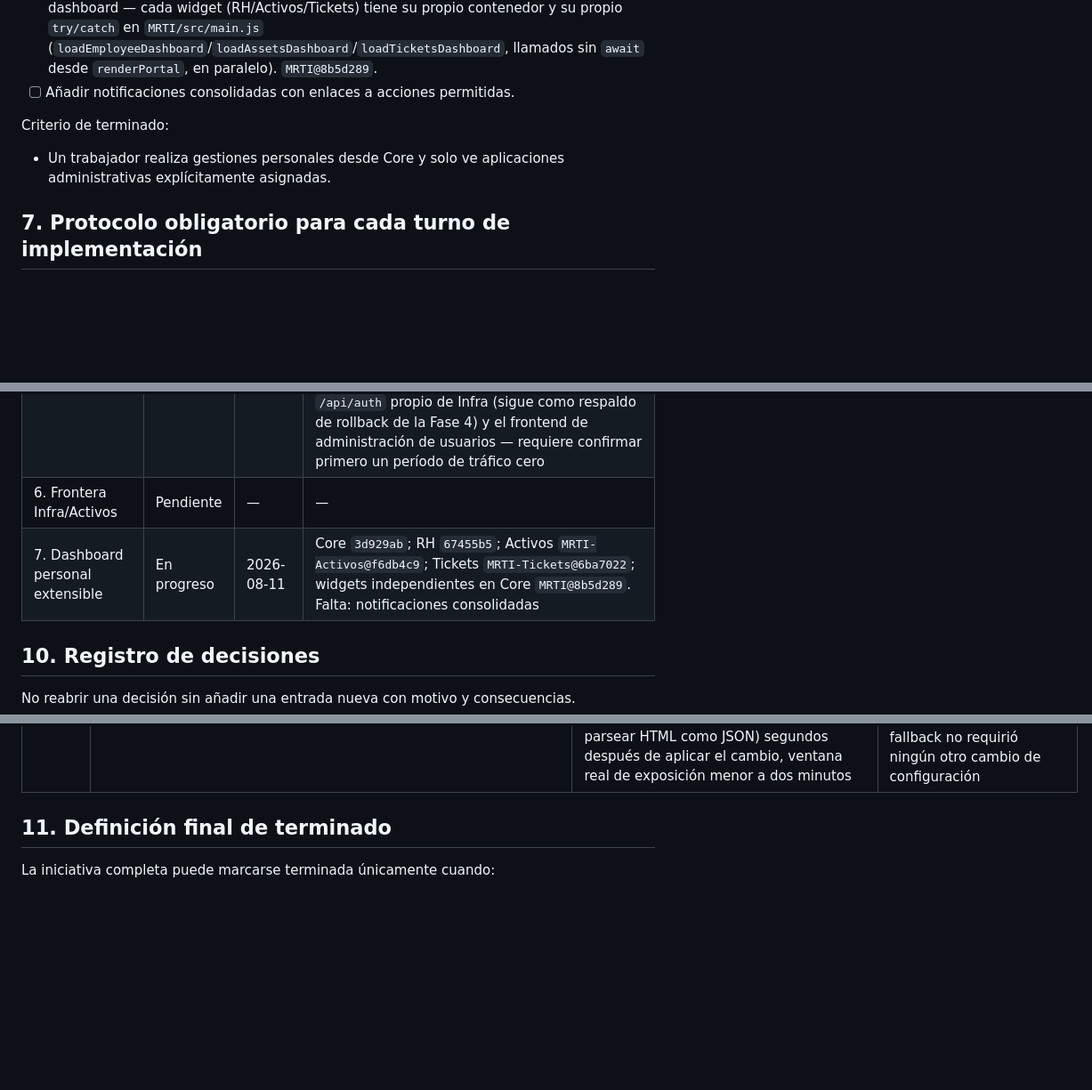
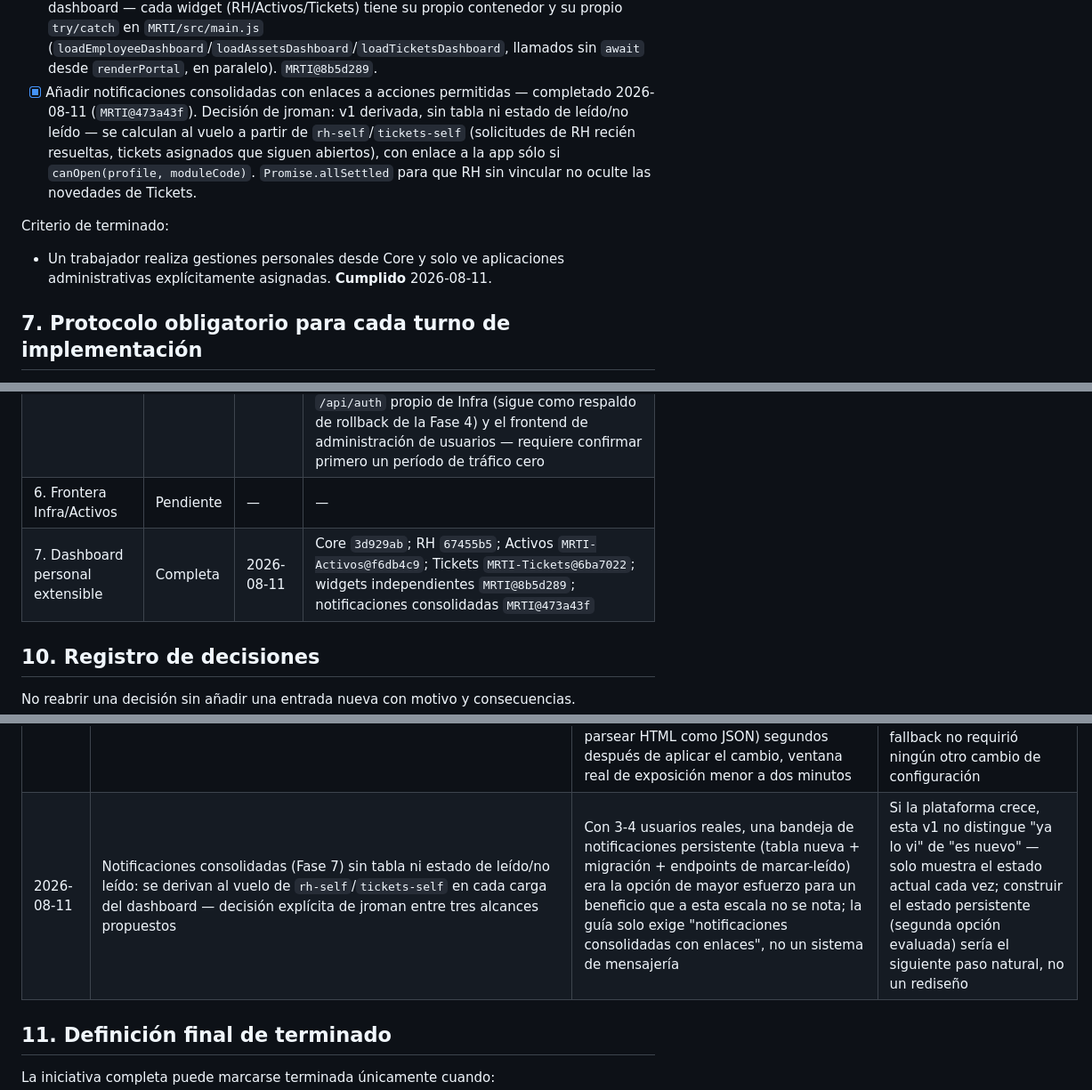
Before and after one commit to jromanMRT/MRTI, a Markdown page: docs/architecture/CORE_INFRA_MIGRATION_GUIDE.md, 3 parts joined by grey strips. Shown at 89% size. Drawn GitHub-style; blank space fills up the shorter version.

Commit message:
Marcar Fase 7 completa: notificaciones consolidadas
Último ítem del checklist de la Fase 7 ya resuelto. Registra la decisión
de jroman (v1 derivada, sin tabla de leído/no leído) y su motivo.

Co-Authored-By: Claude Sonnet 5 <noreply@anthropic.com>

```diff
--- a/docs/architecture/CORE_INFRA_MIGRATION_GUIDE.md
+++ b/docs/architecture/CORE_INFRA_MIGRATION_GUIDE.md
@@ -482,12 +482,18 @@ Checklist:
       propio contenedor y su propio `try/catch` en `MRTI/src/main.js`
       (`loadEmployeeDashboard`/`loadAssetsDashboard`/`loadTicketsDashboard`,
       llamados sin `await` desde `renderPortal`, en paralelo). `MRTI@8b5d289`.
-- [ ] Añadir notificaciones consolidadas con enlaces a acciones permitidas.
+- [x] Añadir notificaciones consolidadas con enlaces a acciones permitidas
+      — completado 2026-08-11 (`MRTI@473a43f`). Decisión de jroman: v1
+      derivada, sin tabla ni estado de leído/no leído — se calculan al
+      vuelo a partir de `rh-self`/`tickets-self` (solicitudes de RH recién
+      resueltas, tickets asignados que siguen abiertos), con enlace a la
+      app sólo si `canOpen(profile, moduleCode)`. `Promise.allSettled`
+      para que RH sin vincular no oculte las novedades de Tickets.
 
 Criterio de terminado:
 
 - Un trabajador realiza gestiones personales desde Core y solo ve aplicaciones
-  administrativas explícitamente asignadas.
+  administrativas explícitamente asignadas. **Cumplido** 2026-08-11.
 
 ## 7. Protocolo obligatorio para cada turno de implementación
 
@@ -551,7 +557,7 @@ Actualizar una fila solo con evidencia verificable.
 | 4. Consumidores a Core | Completa | 2026-08-11 | `MRTI-RH@2077ad9`, `MRTI-Activos@f78508b` (`MRTI_CORE_URL` con fallback+warning en `auth.js`); `MRTI-Tickets@9442de3` (`docker-compose.yml` repuntado a `:3005`, timeouts y 503 en `coreClient.ts`/`auth.ts`, probado con contenedor descartable → 503 real); `MRTI-Infra@97a00e3` (rename `MRTI_CORE_URL`→`MRTI_MONITOR_URL` en `mrti.js`, prerrequisito para evitar el choque de nombres — ver §10); `MRTI-Agent@97720f5` (plantilla systemd) + corte real aplicado por jroman en `/etc/systemd/system/mrti-monitor.service` el 2026-08-11 (`daemon-reload`+`restart`), verificado con token real de Core: `module-access/agent-core` → 204, `GET /api/v1/agents` → 200 con datos reales. Los cinco consumidores (RH, Activos, Tickets, Agent, Core) validan contra Core |
 | 5. Limpiar identidad de Infra | En progreso | 2026-08-11 | Corrección urgente (no la fase formal): `MRTI-Infra@bed41ff` — `authRequired`/`socket.js` ya no leen la copia congelada de identidad, le preguntan a Core; de paso se corrigió un bug propio (fallback `MRTI_CORE_URL` en `mrti.js` apuntando mal) y se quitó `user_profiles` de `meta.js`. **Pendiente lo formal:** retirar el router `/api/auth` propio de Infra (sigue como respaldo de rollback de la Fase 4) y el frontend de administración de usuarios — requiere confirmar primero un período de tráfico cero |
 | 6. Frontera Infra/Activos | Pendiente | — | — |
-| 7. Dashboard personal extensible | En progreso | 2026-08-11 | Core `3d929ab`; RH `67455b5`; Activos `MRTI-Activos@f6db4c9`; Tickets `MRTI-Tickets@6ba7022`; widgets independientes en Core `MRTI@8b5d289`. Falta: notificaciones consolidadas |
+| 7. Dashboard personal extensible | Completa | 2026-08-11 | Core `3d929ab`; RH `67455b5`; Activos `MRTI-Activos@f6db4c9`; Tickets `MRTI-Tickets@6ba7022`; widgets independientes `MRTI@8b5d289`; notificaciones consolidadas `MRTI@473a43f` |
 
 ## 10. Registro de decisiones
 
@@ -574,6 +580,7 @@ No reabrir una decisión sin añadir una entrada nueva con motivo y consecuencia
 | 2026-08-11 | Las 8 FKs de tablas de Infra hacia `user_profiles.id` no se tocaron al mover la tabla a `mrti_core` — se dejaron resolviendo contra la copia congelada que quedó en `mrti_infra.user_profiles` | Los UUID son idénticos entre la copia congelada y la tabla real en `mrti_core` (se copiaron literalmente, no se regeneraron), así que esas FKs siguen siendo válidas mientras Infra no cree usuarios por su cuenta — y no puede, no tiene rutas de escritura de identidad montadas | Deuda documentada, no bloqueo: si en el futuro se borra un usuario en `mrti_core`, la fila equivalente en la copia congelada de `mrti_infra` NO se borra sola (son bases distintas) y esas 8 FKs seguirán apuntando a un id que ya no existe en el sistema real de identidad — hay que recordar borrar manualmente o resolver esto en la Fase 5 |
 | 2026-08-11 | Se corrigió de inmediato (el mismo día, sin esperar a la Fase 5 formal) que `authRequired`/`socket.js` de Infra siguieran resolviendo `req.user` con SQL local contra la copia congelada de identidad | No era deuda técnica esperando su turno: era una regresión activa de la Fase 3 — cualquier usuario creado en Core después del corte de ayer no podía usar ninguna ruta real de Infra, y los cambios de rol/baja hechos en Core no se reflejaban ahí (riesgo de permisos desactualizados) | `MRTI-Infra@bed41ff`. Se dejó **sin tocar** el router `/api/auth` propio de Infra (login/administración de usuarios) y su `findProfile`/`signToken` locales — siguen siendo el respaldo de rollback de la Fase 4; desmontarlos es la Fase 5 real, pendiente de un período observado de tráfico cero |
 | 2026-08-11 | Se quitó el fallback a `MRTI_CORE_URL`/`MRTI_CORE_API_KEY*` en `mrti.js` (el proxy de telemetría a Monitor), dejando sólo `MRTI_MONITOR_*` | Al agregar `MRTI_CORE_URL` en el `.env` de Infra para la corrección de arriba, ese fallback (heredado del rename de la Fase 4) habría hecho que el proxy de Monitor apuntara por error al puerto de Core — se detectó por logs de error (`SyntaxError` al parsear HTML como JSON) segundos después de aplicar el cambio, ventana real de exposición menor a dos minutos | Mismo commit `MRTI-Infra@bed41ff`. `MRTI_MONITOR_API_KEY` ya estaba fijada en el `.env` real desde el rename de ayer, así que quitar el fallback no requirió ningún otro cambio de configuración |
+| 2026-08-11 | Notificaciones consolidadas (Fase 7) sin tabla ni estado de leído/no leído: se derivan al vuelo de `rh-self`/`tickets-self` en cada carga del dashboard — decisión explícita de jroman entre tres alcances propuestos | Con 3-4 usuarios reales, una bandeja de notificaciones persistente (tabla nueva + migración + endpoints de marcar-leído) era la opción de mayor esfuerzo para un beneficio que a esta escala no se nota; la guía solo exige "notificaciones consolidadas con enlaces", no un sistema de mensajería | Si la plataforma crece, esta v1 no distingue "ya lo vi" de "es nuevo" — solo muestra el estado actual cada vez; construir el estado persistente (segunda opción evaluada) sería el siguiente paso natural, no un rediseño |
 
 ## 11. Definición final de terminado
 
```
